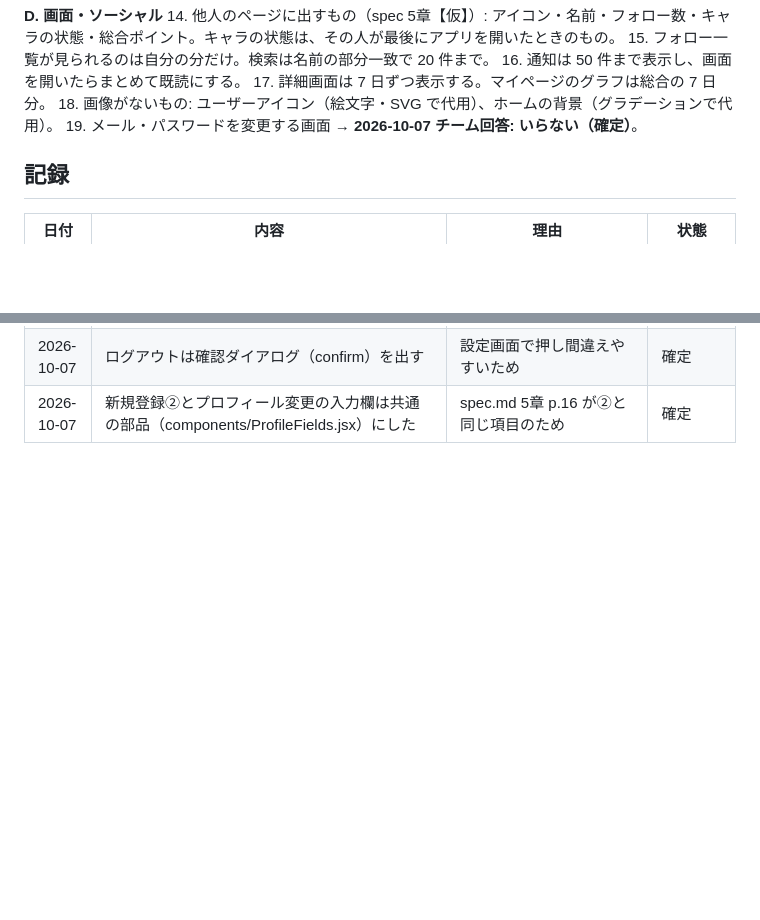
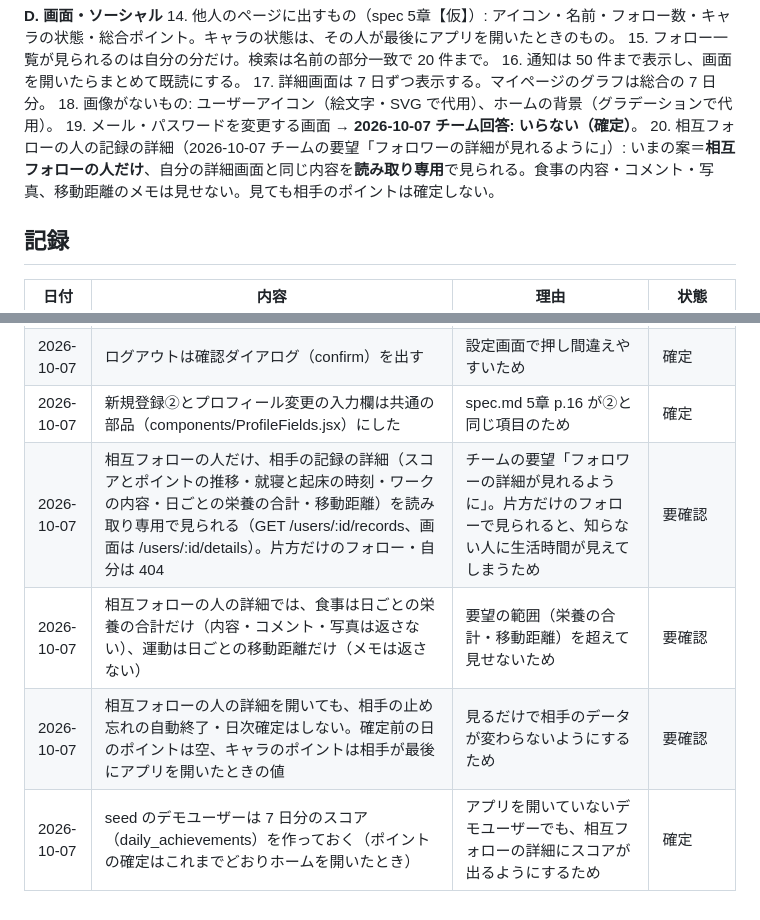
Before and after one commit to hayato-git-0417/LifeLink, a Markdown page: docs/decisions.md, 2 parts joined by grey strips. Rendered like a GitHub page; blank space fills up the shorter version.

Commit message:
spec.md・decisions.md: 相互フォローの人の詳細（読み取り専用）を追記
Co-Authored-By: Claude Opus 5.5 <noreply@anthropic.com>

```diff
--- a/docs/decisions.md
+++ b/docs/decisions.md
@@ -33,6 +33,7 @@
 17. 詳細画面は 7 日ずつ表示する。マイページのグラフは総合の 7 日分。
 18. 画像がないもの: ユーザーアイコン（絵文字・SVG で代用）、ホームの背景（グラデーションで代用）。
 19. メール・パスワードを変更する画面 → **2026-10-07 チーム回答: いらない（確定）**。
+20. 相互フォローの人の記録の詳細（2026-10-07 チームの要望「フォロワーの詳細が見れるように」）: いまの案＝**相互フォローの人だけ**、自分の詳細画面と同じ内容を**読み取り専用**で見られる。食事の内容・コメント・写真、移動距離のメモは見せない。見ても相手のポイントは確定しない。
 
 ## 記録
 
@@ -133,3 +134,7 @@
 | 2026-10-07 | プロフィール変更・目標変更は保存したら設定画面に戻り「保存しました」を出す（生年月日・性別を変えたときの食事の目標は、上の「プロフィール変更で生年月日・性別を変えても」の行） | 保存できたことが分かるようにするため | 確定 |
 | 2026-10-07 | ログアウトは確認ダイアログ（confirm）を出す | 設定画面で押し間違えやすいため | 確定 |
 | 2026-10-07 | 新規登録②とプロフィール変更の入力欄は共通の部品（components/ProfileFields.jsx）にした | spec.md 5章 p.16 が②と同じ項目のため | 確定 |
+| 2026-10-07 | 相互フォローの人だけ、相手の記録の詳細（スコアとポイントの推移・就寝と起床の時刻・ワークの内容・日ごとの栄養の合計・移動距離）を読み取り専用で見られる（GET /users/:id/records、画面は /users/:id/details）。片方だけのフォロー・自分は 404 | チームの要望「フォロワーの詳細が見れるように」。片方だけのフォローで見られると、知らない人に生活時間が見えてしまうため | 要確認 |
+| 2026-10-07 | 相互フォローの人の詳細では、食事は日ごとの栄養の合計だけ（内容・コメント・写真は返さない）、運動は日ごとの移動距離だけ（メモは返さない） | 要望の範囲（栄養の合計・移動距離）を超えて見せないため | 要確認 |
+| 2026-10-07 | 相互フォローの人の詳細を開いても、相手の止め忘れの自動終了・日次確定はしない。確定前の日のポイントは空、キャラのポイントは相手が最後にアプリを開いたときの値 | 見るだけで相手のデータが変わらないようにするため | 要確認 |
+| 2026-10-07 | seed のデモユーザーは 7 日分のスコア（daily_achievements）を作っておく（ポイントの確定はこれまでどおりホームを開いたとき） | アプリを開いていないデモユーザーでも、相互フォローの詳細にスコアが出るようにするため | 確定 |
```
Also changed, not shown: docs/spec.md (+4 -2 lines).
